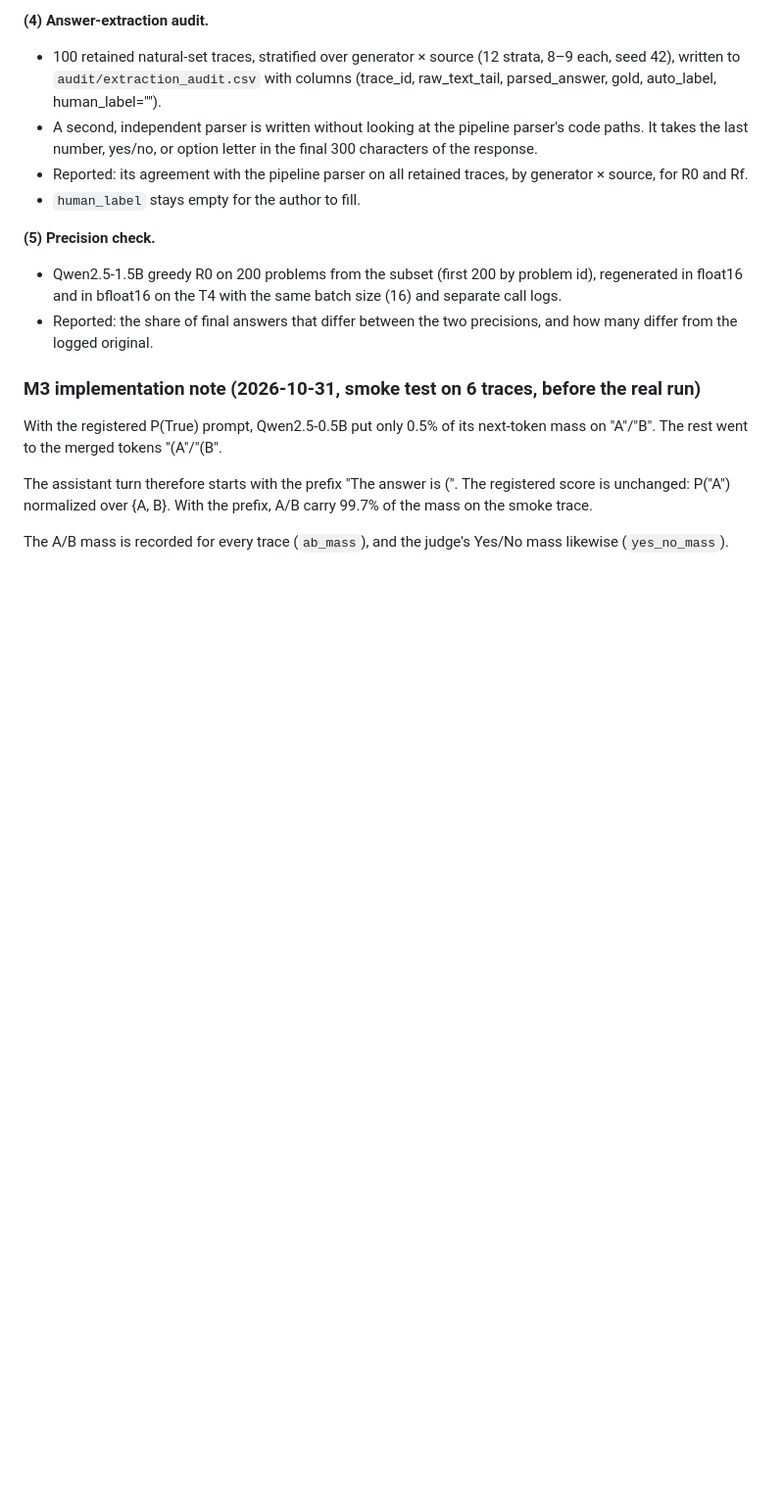
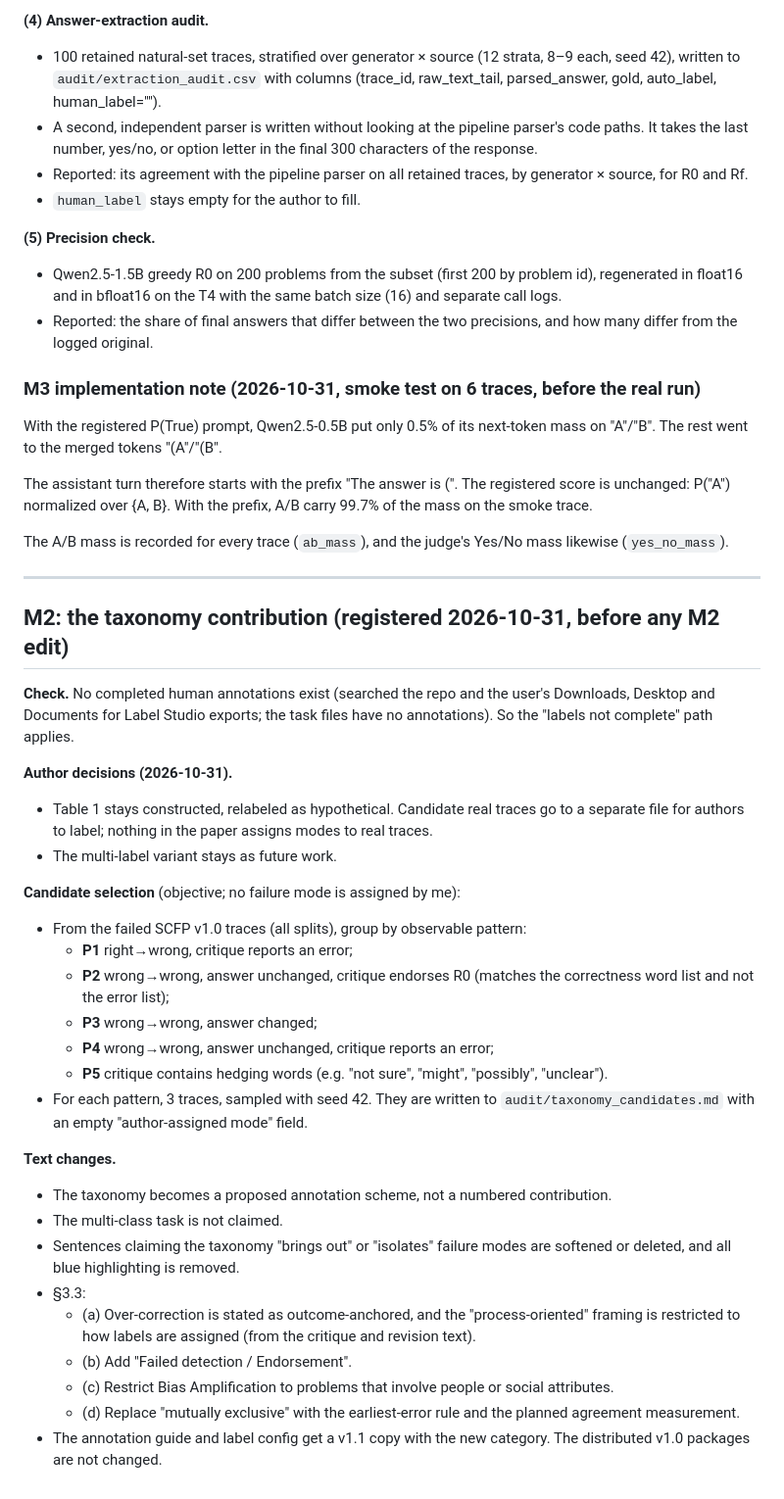
Before and after one commit to gr7-cipher/self-Correction-Failure-Prediction-SCFP-, a Markdown page: REVISION_PLAN.md, the part around the change. Shown at 98% size. Rendered like a GitHub page; blank space fills up the shorter version.

Commit message:
Pre-register M2 (taxonomy as proposed scheme; candidate selection rules)
Co-Authored-By: Claude Opus 5.5 <noreply@anthropic.com>

```diff
--- a/REVISION_PLAN.md
+++ b/REVISION_PLAN.md
@@ -303,3 +303,33 @@ With the registered P(True) prompt, Qwen2.5-0.5B put only 0.5% of its next-token
 The assistant turn therefore starts with the prefix "The answer is (". The registered score is unchanged: P("A") normalized over {A, B}. With the prefix, A/B carry 99.7% of the mass on the smoke trace.
 
 The A/B mass is recorded for every trace (`ab_mass`), and the judge's Yes/No mass likewise (`yes_no_mass`).
+
+---
+
+## M2: the taxonomy contribution (registered 2026-10-31, before any M2 edit)
+
+**Check.** No completed human annotations exist (searched the repo and the user's Downloads, Desktop and Documents for Label Studio exports; the task files have no annotations). So the "labels not complete" path applies.
+
+**Author decisions (2026-10-31).**
+- Table 1 stays constructed, relabeled as hypothetical. Candidate real traces go to a separate file for authors to label; nothing in the paper assigns modes to real traces.
+- The multi-label variant stays as future work.
+
+**Candidate selection** (objective; no failure mode is assigned by me):
+- From the failed SCFP v1.0 traces (all splits), group by observable pattern:
+  - **P1** right→wrong, critique reports an error;
+  - **P2** wrong→wrong, answer unchanged, critique endorses R0 (matches the correctness word list and not the error list);
+  - **P3** wrong→wrong, answer changed;
+  - **P4** wrong→wrong, answer unchanged, critique reports an error;
+  - **P5** critique contains hedging words (e.g. "not sure", "might", "possibly", "unclear").
+- For each pattern, 3 traces, sampled with seed 42. They are written to `audit/taxonomy_candidates.md` with an empty "author-assigned mode" field.
+
+**Text changes.**
+- The taxonomy becomes a proposed annotation scheme, not a numbered contribution.
+- The multi-class task is not claimed.
+- Sentences claiming the taxonomy "brings out" or "isolates" failure modes are softened or deleted, and all blue highlighting is removed.
+- §3.3:
+  - (a) Over-correction is stated as outcome-anchored, and the "process-oriented" framing is restricted to how labels are assigned (from the critique and revision text).
+  - (b) Add "Failed detection / Endorsement".
+  - (c) Restrict Bias Amplification to problems that involve people or social attributes.
+  - (d) Replace "mutually exclusive" with the earliest-error rule and the planned agreement measurement.
+- The annotation guide and label config get a v1.1 copy with the new category. The distributed v1.0 packages are not changed.
```
